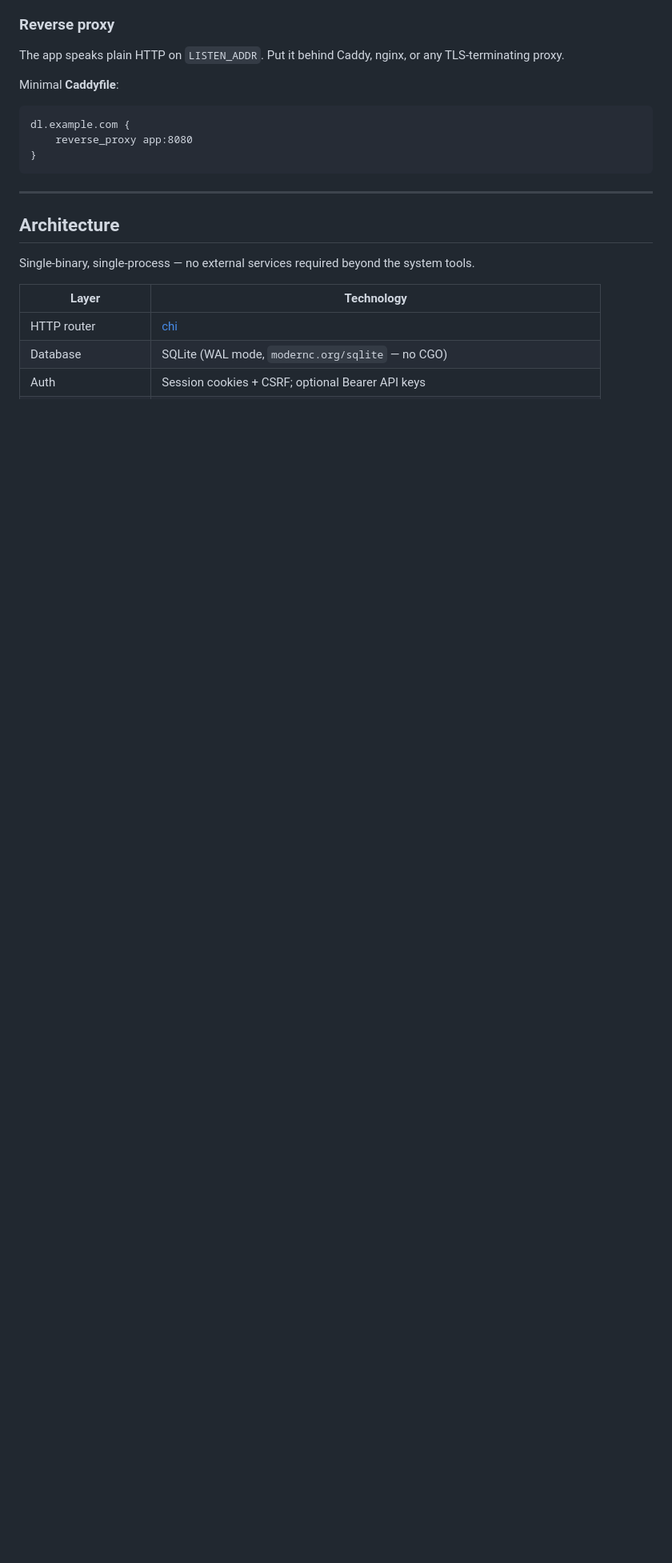
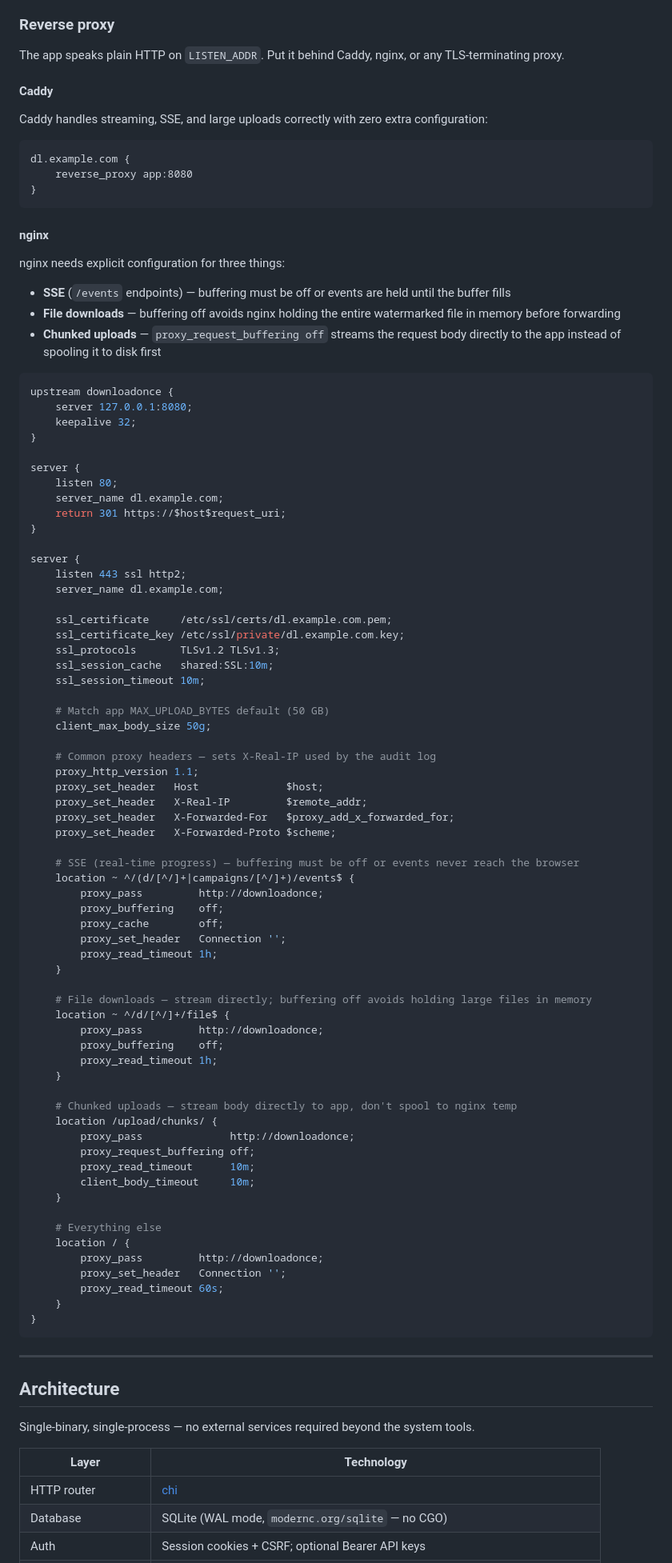
Before and after one commit to YannKr/downloadonce, a Markdown page: README.md, the part around the change. Shown at 80% size. GitHub-like rendering; blank space fills up the shorter version.

Commit message:
Add nginx reverse proxy config to README

````diff
--- a/README.md
+++ b/README.md
@@ -104,11 +104,85 @@ ssh root@your-server 'BASE_URL=https://dl.example.com ./setup.sh'
 
 The app speaks plain HTTP on `LISTEN_ADDR`. Put it behind Caddy, nginx, or any TLS-terminating proxy.
 
-Minimal **Caddyfile**:
+#### Caddy
+
+Caddy handles streaming, SSE, and large uploads correctly with zero extra configuration:
 
 ```caddyfile
 dl.example.com {
     reverse_proxy app:8080
+}
+```
+
+#### nginx
+
+nginx needs explicit configuration for three things:
+- **SSE** (`/events` endpoints) — buffering must be off or events are held until the buffer fills
+- **File downloads** — buffering off avoids nginx holding the entire watermarked file in memory before forwarding
+- **Chunked uploads** — `proxy_request_buffering off` streams the request body directly to the app instead of spooling it to disk first
+
+```nginx
+upstream downloadonce {
+    server 127.0.0.1:8080;
+    keepalive 32;
+}
+
+server {
+    listen 80;
+    server_name dl.example.com;
+    return 301 https://$host$request_uri;
+}
+
+server {
+    listen 443 ssl http2;
+    server_name dl.example.com;
+
+    ssl_certificate     /etc/ssl/certs/dl.example.com.pem;
+    ssl_certificate_key /etc/ssl/private/dl.example.com.key;
+    ssl_protocols       TLSv1.2 TLSv1.3;
+    ssl_session_cache   shared:SSL:10m;
+    ssl_session_timeout 10m;
+
+    # Match app MAX_UPLOAD_BYTES default (50 GB)
+    client_max_body_size 50g;
+
+    # Common proxy headers — sets X-Real-IP used by the audit log
+    proxy_http_version 1.1;
+    proxy_set_header   Host              $host;
+    proxy_set_header   X-Real-IP         $remote_addr;
+    proxy_set_header   X-Forwarded-For   $proxy_add_x_forwarded_for;
+    proxy_set_header   X-Forwarded-Proto $scheme;
+
+    # SSE (real-time progress) — buffering must be off or events never reach the browser
+    location ~ ^/(d/[^/]+|campaigns/[^/]+)/events$ {
+        proxy_pass         http://downloadonce;
+        proxy_buffering    off;
+        proxy_cache        off;
+        proxy_set_header   Connection '';
+        proxy_read_timeout 1h;
+    }
+
+    # File downloads — stream directly; buffering off avoids holding large files in memory
+    location ~ ^/d/[^/]+/file$ {
+        proxy_pass         http://downloadonce;
+        proxy_buffering    off;
+        proxy_read_timeout 1h;
+    }
+
+    # Chunked uploads — stream body directly to app, don't spool to nginx temp
+    location /upload/chunks/ {
+        proxy_pass              http://downloadonce;
+        proxy_request_buffering off;
+        proxy_read_timeout      10m;
+        client_body_timeout     10m;
+    }
+
+    # Everything else
+    location / {
+        proxy_pass         http://downloadonce;
+        proxy_set_header   Connection '';
+        proxy_read_timeout 60s;
+    }
 }
 ```
 
````
